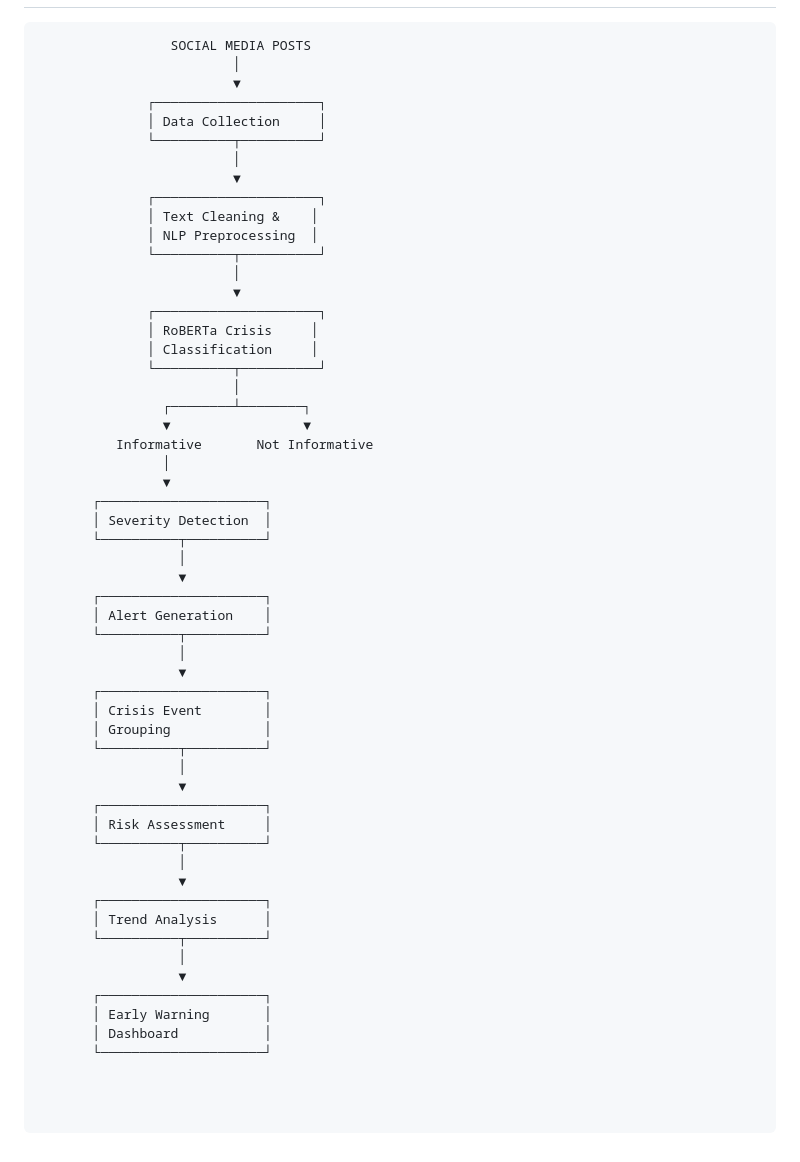
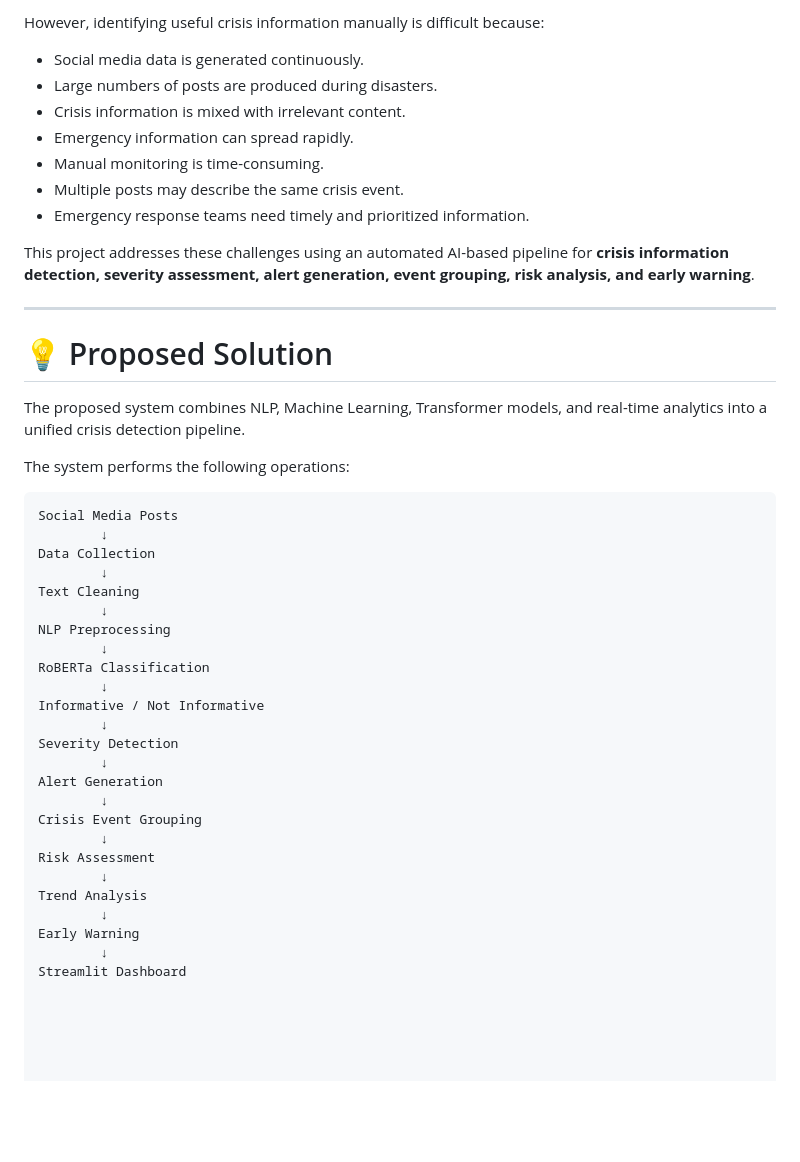
Before and after one commit to shirishamuntha2005-boop/AI-Social-Media-Crisis-Detection, a Markdown page: README.md, the part around one of its changes. Drawn GitHub-style; blank space fills up the shorter version.

````diff
--- a/README.md
+++ b/README.md
@@ -61,56 +72,46 @@ The main objectives of this project are:
+However, identifying useful crisis information manually is difficult because:
+
+- Social media data is generated continuously.
+- Large numbers of posts are produced during disasters.
+- Crisis information is mixed with irrelevant content.
+- Emergency information can spread rapidly.
+- Manual monitoring is time-consuming.
+- Multiple posts may describe the same crisis event.
+- Emergency response teams need timely and prioritized information.
+
+This project addresses these challenges using an automated AI-based pipeline for **crisis information detection, severity assessment, alert generation, event grouping, risk analysis, and early warning**.
+
+---
+
+# 💡 Proposed Solution
+
+The proposed system combines NLP, Machine Learning, Transformer models, and real-time analytics into a unified crisis detection pipeline.
+
+The system performs the following operations:
 
 ```text
-                 SOCIAL MEDIA POSTS
-                         │
-                         ▼
-              ┌─────────────────────┐
-              │ Data Collection     │
-              └──────────┬──────────┘
-                         │
-                         ▼
-              ┌─────────────────────┐
-              │ Text Cleaning &    │
-              │ NLP Preprocessing  │
-              └──────────┬──────────┘
-                         │
-                         ▼
-              ┌─────────────────────┐
-              │ RoBERTa Crisis     │
-              │ Classification     │
-              └──────────┬──────────┘
-                         │
-                ┌────────┴────────┐
-                ▼                 ▼
-          Informative       Not Informative
-                │
-                ▼
-       ┌─────────────────────┐
-       │ Severity Detection  │
-       └──────────┬──────────┘
-                  │
-                  ▼
-       ┌─────────────────────┐
-       │ Alert Generation    │
-       └──────────┬──────────┘
-                  │
-                  ▼
-       ┌─────────────────────┐
-       │ Crisis Event        │
-       │ Grouping            │
-       └──────────┬──────────┘
-                  │
-                  ▼
-       ┌─────────────────────┐
-       │ Risk Assessment     │
-       └──────────┬──────────┘
-                  │
-                  ▼
-       ┌─────────────────────┐
-       │ Trend Analysis      │
-       └──────────┬──────────┘
-                  │
-                  ▼
-       ┌─────────────────────┐
-       │ Early Warning       │
-       │ Dashboard           │
-       └─────────────────────┘
+Social Media Posts
+        ↓
+Data Collection
+        ↓
+Text Cleaning
+        ↓
+NLP Preprocessing
+        ↓
+RoBERTa Classification
+        ↓
+Informative / Not Informative
+        ↓
+Severity Detection
+        ↓
+Alert Generation
+        ↓
+Crisis Event Grouping
+        ↓
+Risk Assessment
+        ↓
+Trend Analysis
+        ↓
+Early Warning
+        ↓
+Streamlit Dashboard
````
Also changed, not shown: other parts of README.md (+41 -30 lines).
